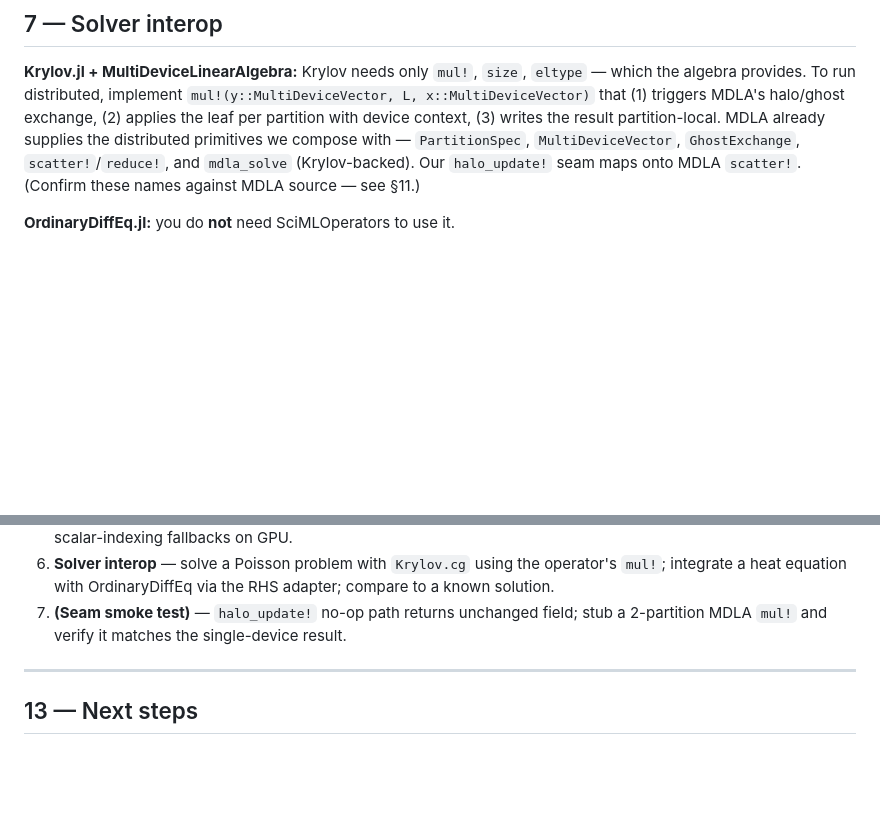
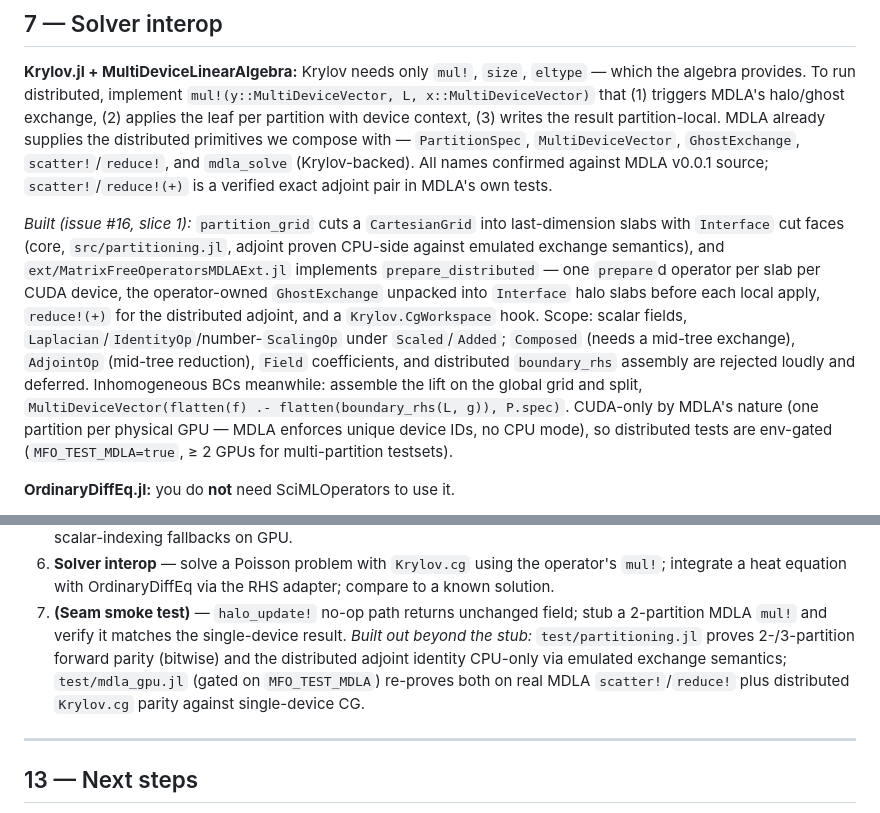
Before and after one commit to RallypointOne/MatrixFreeOperators.jl, a Markdown page: DESIGN.md, 2 parts joined by grey strips. Drawn GitHub-style; blank space fills up the shorter version.

Commit message:
docs(design): record MDLA slice-1 as built; confirm API names against source

```diff
--- a/DESIGN.md
+++ b/DESIGN.md
@@ -518,9 +518,25 @@ finite-difference / complex-step on small grids.
 halo/ghost exchange, (2) applies the leaf per partition with device context, (3)
 writes the result partition-local. MDLA already supplies the distributed
 primitives we compose with — `PartitionSpec`, `MultiDeviceVector`,
-`GhostExchange`, `scatter!`/`reduce!`, and `mdla_solve` (Krylov-backed). Our
-`halo_update!` seam maps onto MDLA `scatter!`. (Confirm these names against MDLA
-source — see §11.)
+`GhostExchange`, `scatter!`/`reduce!`, and `mdla_solve` (Krylov-backed). All
+names confirmed against MDLA v0.0.1 source; `scatter!`/`reduce!(+)` is a
+verified exact adjoint pair in MDLA's own tests.
+
+*Built (issue #16, slice 1):* `partition_grid` cuts a `CartesianGrid` into
+last-dimension slabs with `Interface` cut faces (core, `src/partitioning.jl`,
+adjoint proven CPU-side against emulated exchange semantics), and
+`ext/MatrixFreeOperatorsMDLAExt.jl` implements `prepare_distributed` — one
+`prepare`d operator per slab per CUDA device, the operator-owned
+`GhostExchange` unpacked into `Interface` halo slabs before each local apply,
+`reduce!(+)` for the distributed adjoint, and a `Krylov.CgWorkspace` hook.
+Scope: scalar fields, `Laplacian`/`IdentityOp`/number-`ScalingOp` under
+`Scaled`/`Added`; `Composed` (needs a mid-tree exchange), `AdjointOp` (mid-tree
+reduction), `Field` coefficients, and distributed `boundary_rhs` assembly are
+rejected loudly and deferred. Inhomogeneous BCs meanwhile: assemble the lift on
+the global grid and split, `MultiDeviceVector(flatten(f) .- flatten(boundary_rhs(L, g)), P.spec)`.
+CUDA-only by MDLA's nature (one partition per physical GPU — MDLA enforces
+unique device IDs, no CPU mode), so distributed tests are env-gated
+(`MFO_TEST_MDLA=true`, ≥ 2 GPUs for multi-partition testsets).
 
 **OrdinaryDiffEq.jl:** you do **not** need SciMLOperators to use it.
 - *Explicit* solvers (RK4, SSPRK, …): provide a trivial RHS adapter
@@ -952,6 +968,11 @@ underway, per testing convention):
    adapter; compare to a known solution.
 7. **(Seam smoke test)** — `halo_update!` no-op path returns unchanged field;
    stub a 2-partition MDLA `mul!` and verify it matches the single-device result.
+   *Built out beyond the stub:* `test/partitioning.jl` proves 2-/3-partition
+   forward parity (bitwise) and the distributed adjoint identity CPU-only via
+   emulated exchange semantics; `test/mdla_gpu.jl` (gated on `MFO_TEST_MDLA`)
+   re-proves both on real MDLA `scatter!`/`reduce!` plus distributed
+   `Krylov.cg` parity against single-device CG.
 
 ---
 
```
